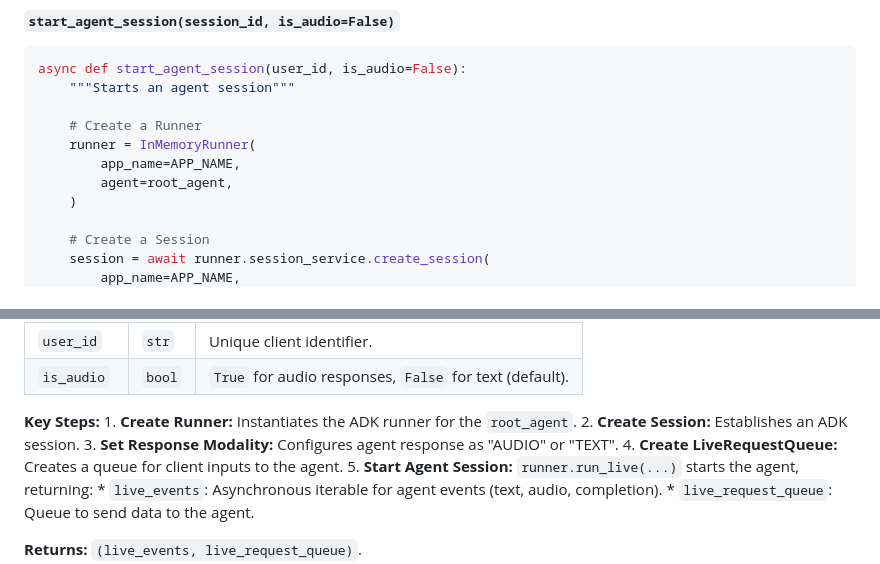
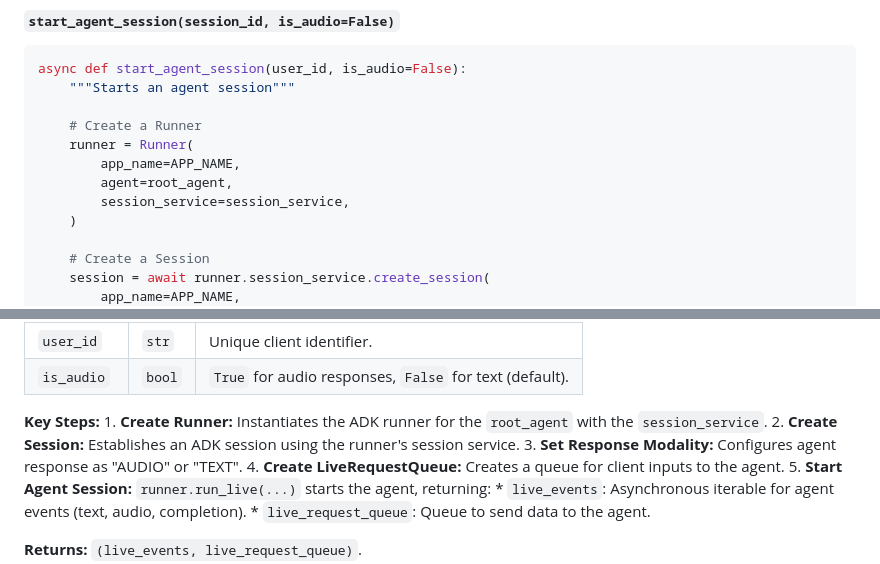
Before and after one commit to kazunori279/gcp-blogs, a Markdown page: 20251028_claude_reviewer_for_adk/article_after_review/custom-streaming-ws.md, 2 parts joined by grey strips. Drawn GitHub-style.

Commit message:
Fix C3: Correct InMemoryRunner to Runner in custom-streaming-ws.md
Fixed critical issue C3 (Incorrect Function Reference):
- Replaced 'InMemoryRunner' with 'Runner' which is the correct ADK class
- Added 'session_service' parameter to Runner initialization
- Updated explanation text to clarify Runner is instantiated with session_service
- Updated Create Session step description to mention using runner's session service

The code now correctly uses Runner (imported at line 211) instead of the non-existent InMemoryRunner class.

🤖 Generated with [Claude Code](https://claude.com/claude-code)

Co-Authored-By: Claude <noreply@anthropic.com>

```diff
--- a/20251028_claude_reviewer_for_adk/article_after_review/custom-streaming-ws.md
+++ b/20251028_claude_reviewer_for_adk/article_after_review/custom-streaming-ws.md
@@ -232,9 +232,10 @@ async def start_agent_session(user_id, is_audio=False):
     """Starts an agent session"""
 
     # Create a Runner
-    runner = InMemoryRunner(
+    runner = Runner(
         app_name=APP_NAME,
         agent=root_agent,
+        session_service=session_service,
     )
 
     # Create a Session
@@ -273,8 +274,8 @@ This function initializes an ADK agent live session.
 | `is_audio`   | `bool`  | `True` for audio responses, `False` for text (default). |
 
 **Key Steps:**
-1\.  **Create Runner:** Instantiates the ADK runner for the `root_agent`.
-2\.  **Create Session:** Establishes an ADK session.
+1\.  **Create Runner:** Instantiates the ADK runner for the `root_agent` with the `session_service`.
+2\.  **Create Session:** Establishes an ADK session using the runner's session service.
 3\.  **Set Response Modality:** Configures agent response as "AUDIO" or "TEXT".
 4\.  **Create LiveRequestQueue:** Creates a queue for client inputs to the agent.
 5\.  **Start Agent Session:** `runner.run_live(...)` starts the agent, returning:
```
